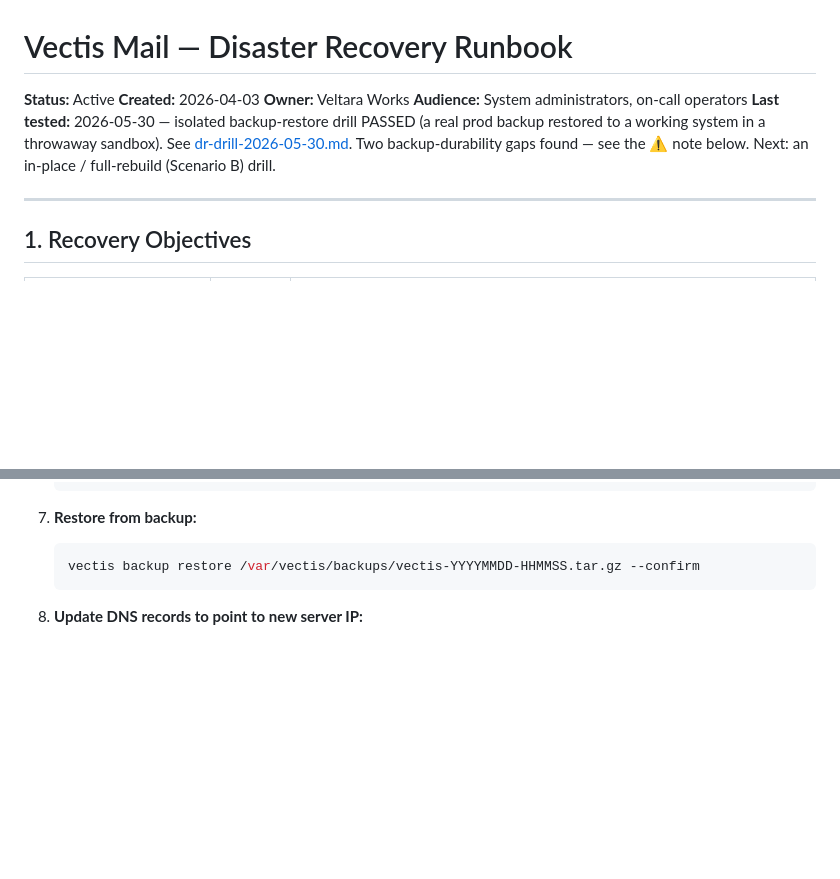
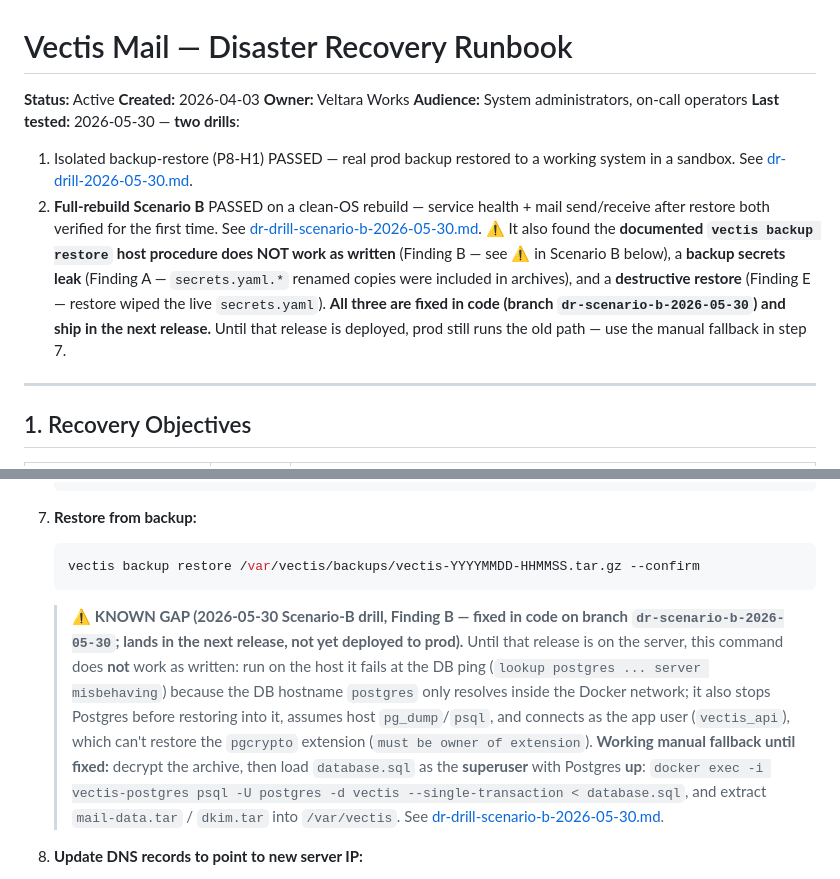
Before and after one commit to Veltara-Works/vectis, a Markdown page: docs/notes/disaster-recovery-runbook.md, 2 parts joined by grey strips. Drawn GitHub-style; blank space fills up the shorter version.

````diff
--- a/docs/notes/disaster-recovery-runbook.md
+++ b/docs/notes/disaster-recovery-runbook.md
@@ -4,10 +4,19 @@
 **Created:** 2026-04-03
 **Owner:** Veltara Works
 **Audience:** System administrators, on-call operators
-**Last tested:** 2026-05-30 — isolated backup-restore drill PASSED (a real prod
-backup restored to a working system in a throwaway sandbox). See
-[dr-drill-2026-05-30.md](dr-drill-2026-05-30.md). Two backup-durability gaps
-found — see the ⚠️ note below. Next: an in-place / full-rebuild (Scenario B) drill.
+**Last tested:** 2026-05-30 — **two drills**:
+1. Isolated backup-restore (P8-H1) PASSED — real prod backup restored to a working
+   system in a sandbox. See [dr-drill-2026-05-30.md](dr-drill-2026-05-30.md).
+2. **Full-rebuild Scenario B** PASSED on a clean-OS rebuild — service health +
+   mail send/receive after restore both verified for the first time. See
+   [dr-drill-scenario-b-2026-05-30.md](dr-drill-scenario-b-2026-05-30.md).
+   ⚠️ It also found the **documented `vectis backup restore` host procedure does
+   NOT work as written** (Finding B — see ⚠️ in Scenario B below), a
+   **backup secrets leak** (Finding A — `secrets.yaml.*` renamed copies were
+   included in archives), and a **destructive restore** (Finding E — restore wiped
+   the live `secrets.yaml`). **All three are fixed in code (branch
+   `dr-scenario-b-2026-05-30`) and ship in the next release.** Until that release is
+   deployed, prod still runs the old path — use the manual fallback in step 7.
 
 ---
 
@@ -243,6 +252,20 @@ vectis backup restore "$LATEST" --confirm  # On a TEST server only!
    ```bash
    vectis backup restore /var/vectis/backups/vectis-YYYYMMDD-HHMMSS.tar.gz --confirm
    ```
+   > ⚠️ **KNOWN GAP (2026-05-30 Scenario-B drill, Finding B — fixed in code on
+   > branch `dr-scenario-b-2026-05-30`; lands in the next release, not yet deployed
+   > to prod).** Until that release is on the server, this
+   > command does **not** work as written: run on the host it fails at the
+   > DB ping (`lookup postgres ... server misbehaving`) because the DB hostname
+   > `postgres` only resolves inside the Docker network; it also stops Postgres
+   > before restoring into it, assumes host `pg_dump`/`psql`, and connects as the
+   > app user (`vectis_api`), which can't restore the `pgcrypto` extension
+   > (`must be owner of extension`). **Working manual fallback until fixed:**
+   > decrypt the archive, then load `database.sql` as the **superuser** with
+   > Postgres **up**:
+   > `docker exec -i vectis-postgres psql -U postgres -d vectis --single-transaction < database.sql`,
+   > and extract `mail-data.tar` / `dkim.tar` into `/var/vectis`. See
+   > [dr-drill-scenario-b-2026-05-30.md](dr-drill-scenario-b-2026-05-30.md).
 
 8. **Update DNS records to point to new server IP:**
    - A/AAAA records for mail hostname
````
Also changed, not shown: docs/notes/dr-drill-scenario-b-2026-05-30.md (added, +239 -0 lines).
